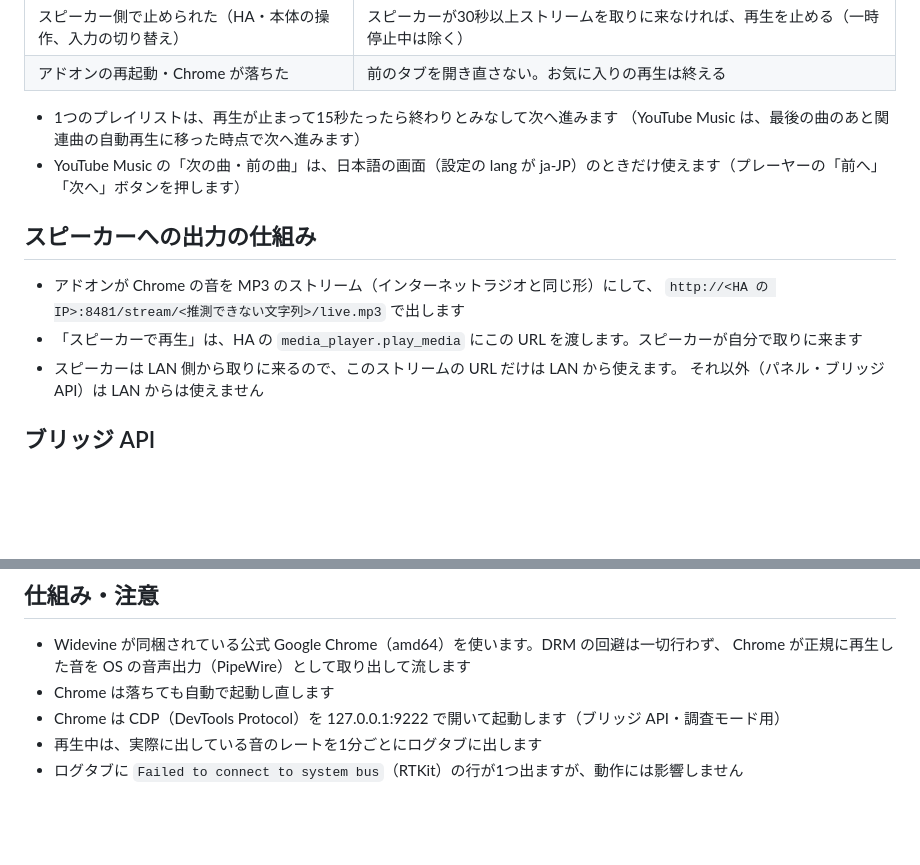
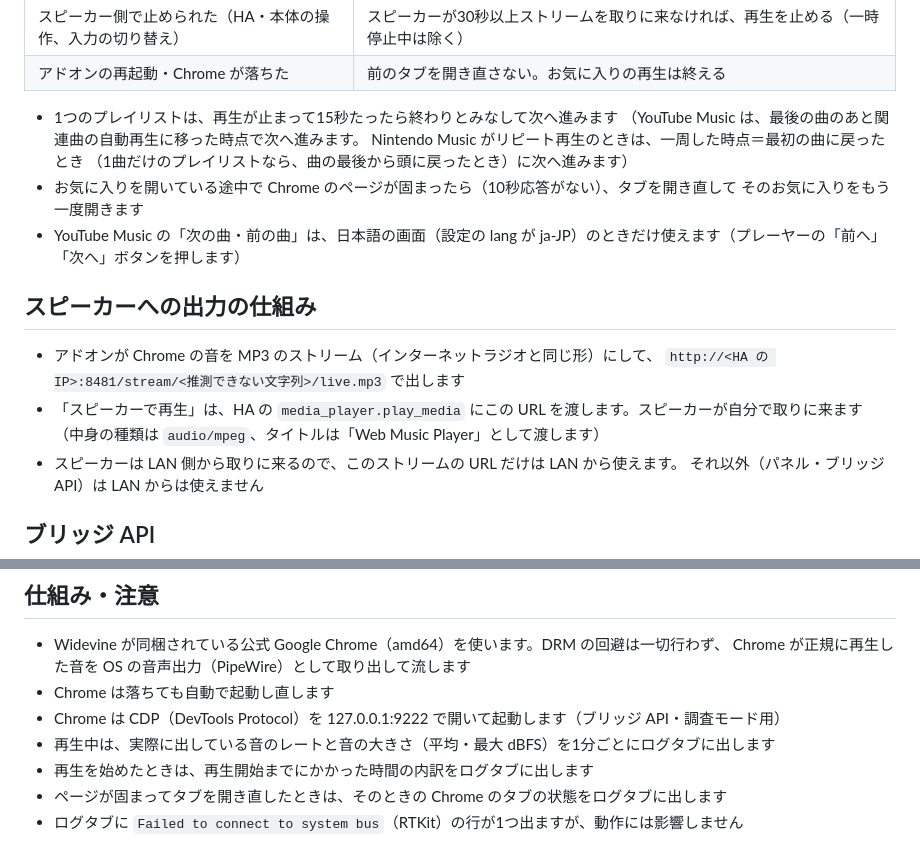
Before and after one commit to hgn32/ha-addons, a Markdown page: nintendo-music-bridge/README.md, 2 parts joined by grey strips. Drawn GitHub-style; blank space fills up the shorter version.

Commit message:
Web Music Player: README に 0.6.8〜0.6.12 の動き（リピート時の終わりの判定・固まったときのやり直し・Cast の指定・ログ）を追記
Co-Authored-By: Claude Opus 5.5 <noreply@anthropic.com>
Claude-Session: https://claude.ai/code/session_01HKFxNK1tpmorJpZoSsgqZ6

```diff
--- a/nintendo-music-bridge/README.md
+++ b/nintendo-music-bridge/README.md
@@ -59,7 +59,11 @@ event_data:
 | アドオンの再起動・Chrome が落ちた | 前のタブを開き直さない。お気に入りの再生は終える |
 
 - 1つのプレイリストは、再生が止まって15秒たったら終わりとみなして次へ進みます
-  （YouTube Music は、最後の曲のあと関連曲の自動再生に移った時点で次へ進みます）
+  （YouTube Music は、最後の曲のあと関連曲の自動再生に移った時点で次へ進みます。
+  Nintendo Music がリピート再生のときは、一周した時点＝最初の曲に戻ったとき
+  （1曲だけのプレイリストなら、曲の最後から頭に戻ったとき）に次へ進みます）
+- お気に入りを開いている途中で Chrome のページが固まったら（10秒応答がない）、タブを開き直して
+  そのお気に入りをもう一度開きます
 - YouTube Music の「次の曲・前の曲」は、日本語の画面（設定の lang が ja-JP）のときだけ使えます（プレーヤーの「前へ」「次へ」ボタンを押します）
 
 ## スピーカーへの出力の仕組み
@@ -67,6 +71,7 @@ event_data:
 - アドオンが Chrome の音を MP3 のストリーム（インターネットラジオと同じ形）にして、
   `http://<HA の IP>:8481/stream/<推測できない文字列>/live.mp3` で出します
 - 「スピーカーで再生」は、HA の `media_player.play_media` にこの URL を渡します。スピーカーが自分で取りに来ます
+  （中身の種類は `audio/mpeg`、タイトルは「Web Music Player」として渡します）
 - スピーカーは LAN 側から取りに来るので、このストリームの URL だけは LAN から使えます。
   それ以外（パネル・ブリッジ API）は LAN からは使えません
 
@@ -110,5 +115,7 @@ Nintendo Music / YouTube Music の画面の作りを調べるための記録機
   Chrome が正規に再生した音を OS の音声出力（PipeWire）として取り出して流します
 - Chrome は落ちても自動で起動し直します
 - Chrome は CDP（DevTools Protocol）を 127.0.0.1:9222 で開いて起動します（ブリッジ API・調査モード用）
-- 再生中は、実際に出している音のレートを1分ごとにログタブに出します
+- 再生中は、実際に出している音のレートと音の大きさ（平均・最大 dBFS）を1分ごとにログタブに出します
+- 再生を始めたときは、再生開始までにかかった時間の内訳をログタブに出します
+- ページが固まってタブを開き直したときは、そのときの Chrome のタブの状態をログタブに出します
 - ログタブに `Failed to connect to system bus`（RTKit）の行が1つ出ますが、動作には影響しません
```
